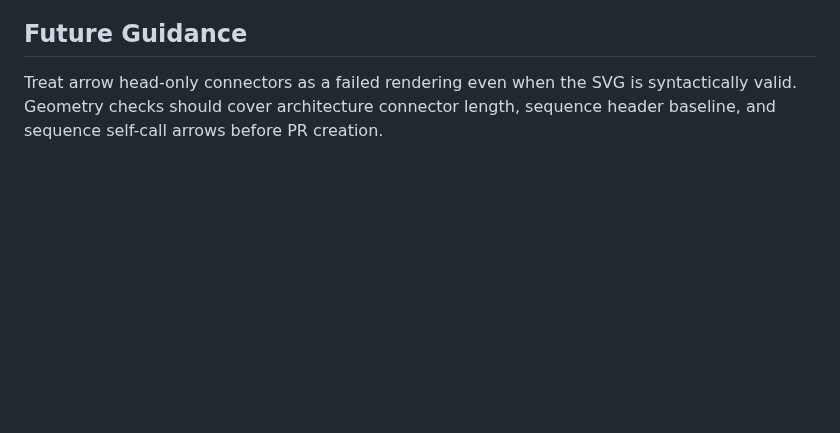
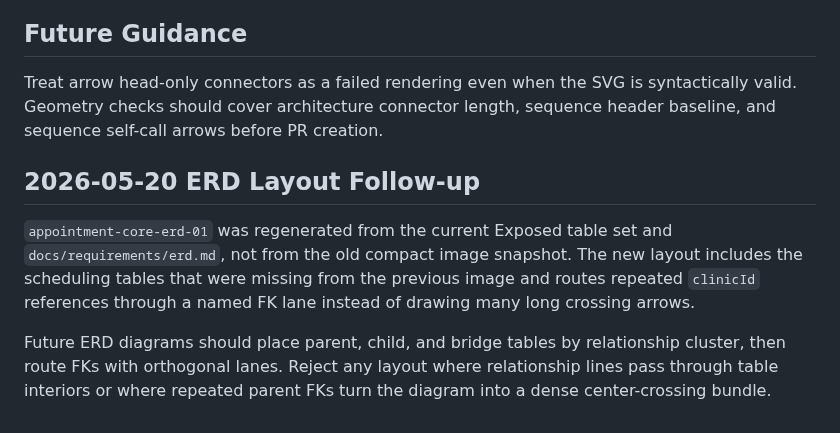
Before and after one commit to bluetape4k/clinic-appointment, a Markdown page: docs/lessons/2026-05-20-readme-diagram-layout-fixes.md, the part around the change. Rendered like a GitHub page; blank space fills up the shorter version.

```diff
--- a/docs/lessons/2026-05-20-readme-diagram-layout-fixes.md
+++ b/docs/lessons/2026-05-20-readme-diagram-layout-fixes.md
@@ -26,3 +26,16 @@ Keep the existing diagram style and update only geometry in the generated SVG/PN
 ## Future Guidance
 
 Treat arrow head-only connectors as a failed rendering even when the SVG is syntactically valid. Geometry checks should cover architecture connector length, sequence header baseline, and sequence self-call arrows before PR creation.
+
+## 2026-05-20 ERD Layout Follow-up
+
+`appointment-core-erd-01` was regenerated from the current Exposed table set
+and `docs/requirements/erd.md`, not from the old compact image snapshot. The
+new layout includes the scheduling tables that were missing from the previous
+image and routes repeated `clinicId` references through a named FK lane instead
+of drawing many long crossing arrows.
+
+Future ERD diagrams should place parent, child, and bridge tables by
+relationship cluster, then route FKs with orthogonal lanes. Reject any layout
+where relationship lines pass through table interiors or where repeated parent
+FKs turn the diagram into a dense center-crossing bundle.
```
Also changed, not shown: README.ko.md (+10 -0 lines), README.md (+10 -0 lines), docs/lessons/2026-05-20-readme-class-erd-routing.md (added, +23 -0 lines), docs/lessons/2026-05-20-readme-overview-visual-placement.md (added, +38 -0 lines), docs/assets/readme-charts/root-readme-module-chart-01.png (added), docs/assets/readme-diagrams/root-readme-overview-01.png (added), docs/images/readme-diagrams/appointment-core-erd-01.png, 3 other files.
